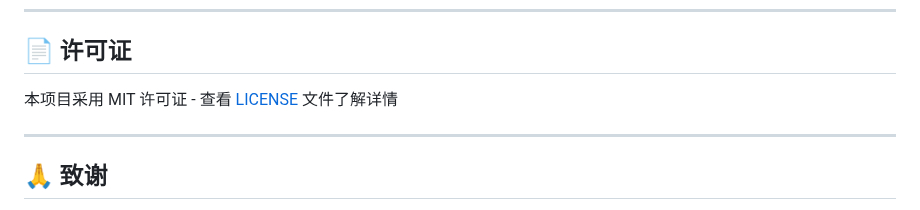
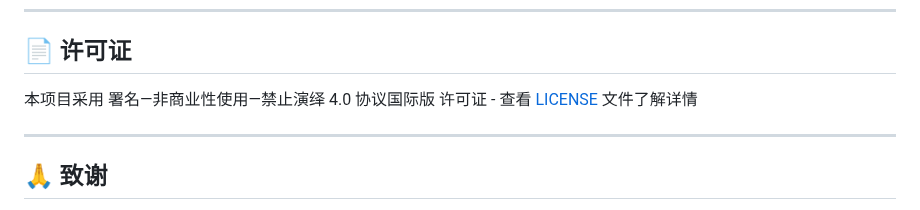
Before and after one commit to ktwu01/time-coins, a Markdown page: README.CN.md, the part around the change. Rendered like a GitHub page.

```diff
--- a/README.CN.md
+++ b/README.CN.md
@@ -167,7 +167,7 @@ Time Coins 采用 **"尊贵典雅"** 的设计哲学：
 
 ## 📄 许可证
 
-本项目采用 MIT 许可证 - 查看 [LICENSE](LICENSE) 文件了解详情
+本项目采用 署名—非商业性使用—禁止演绎 4.0 协议国际版 许可证 - 查看 [LICENSE](LICENSE) 文件了解详情
 
 ---
 
```
Also changed, not shown: README.md (+1 -19 lines).
